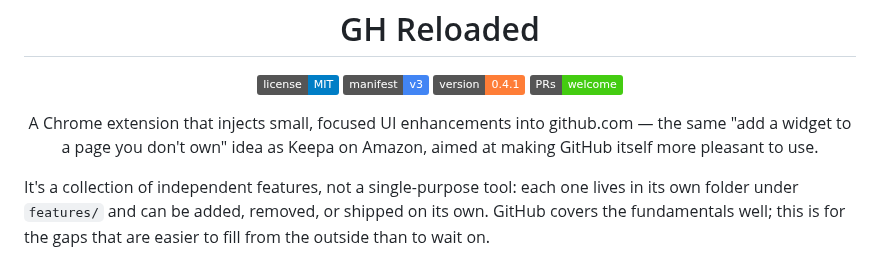
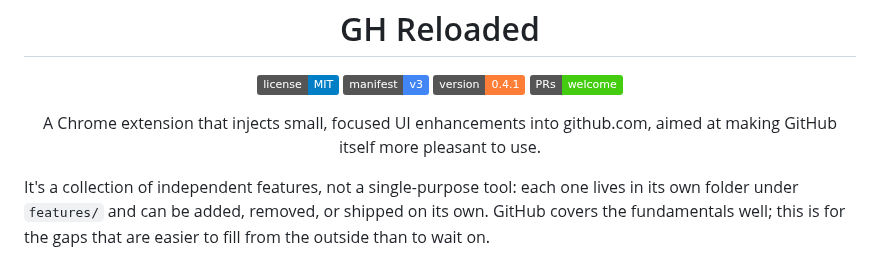
Before and after one commit to cattanisimone/gh-reloaded, a Markdown page: README.md, the part around the change. Rendered like a GitHub page; badges without logos.

Commit message:
docs: drop the Keepa/Amazon comparison from the README
Co-Authored-By: Claude Sonnet 5 <noreply@anthropic.com>
Claude-Session: https://claude.ai/code/session_01B4qXq1y8vDwKob1P3apEkf

```diff
--- a/README.md
+++ b/README.md
@@ -12,7 +12,7 @@
 </p>
 
 <p align="center">
-A Chrome extension that injects small, focused UI enhancements into github.com — the same "add a widget to a page you don't own" idea as Keepa on Amazon, aimed at making GitHub itself more pleasant to use.
+A Chrome extension that injects small, focused UI enhancements into github.com, aimed at making GitHub itself more pleasant to use.
 </p>
 
 It's a collection of independent features, not a single-purpose tool: each one lives in its own folder under `features/` and can be added, removed, or shipped on its own. GitHub covers the fundamentals well; this is for the gaps that are easier to fill from the outside than to wait on.
```
